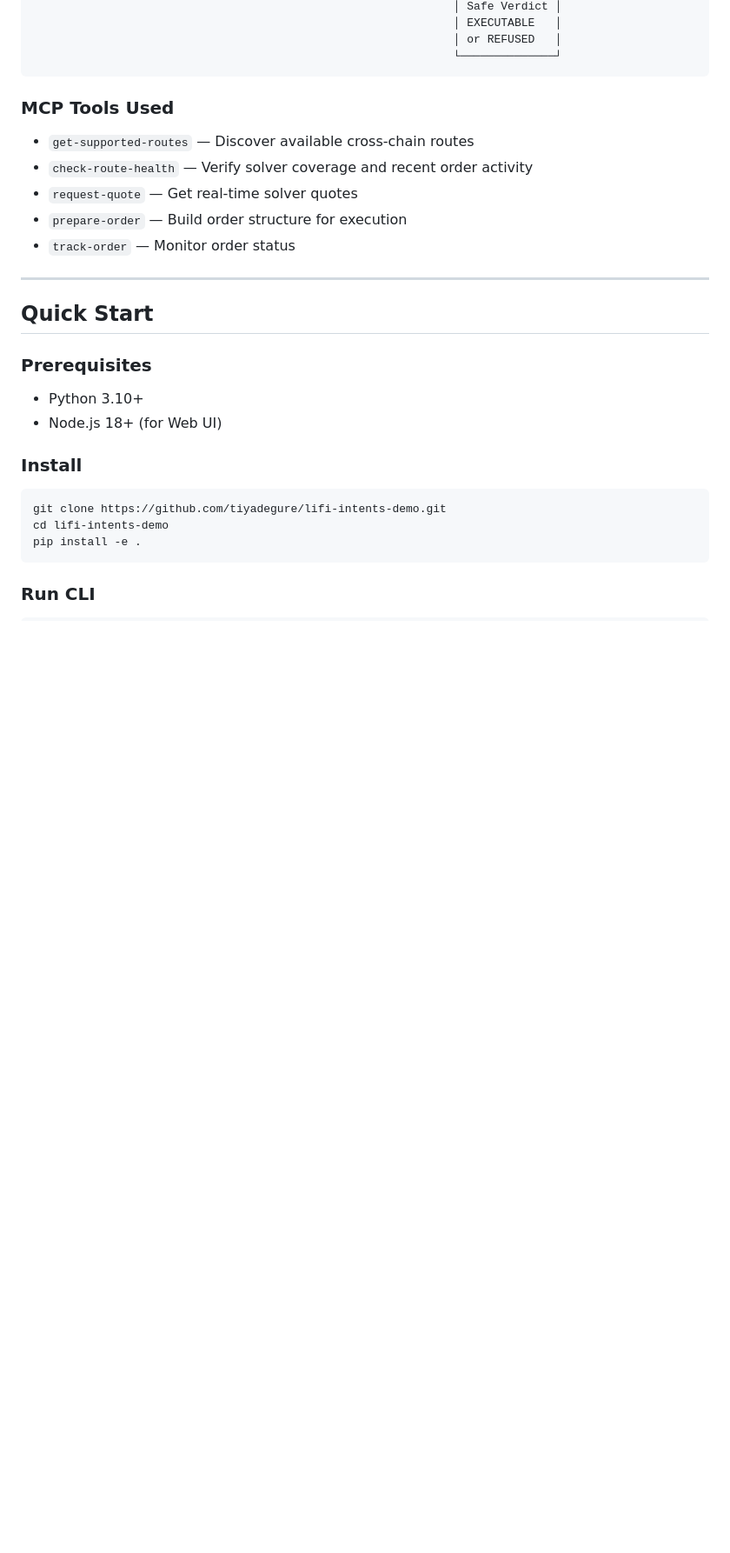
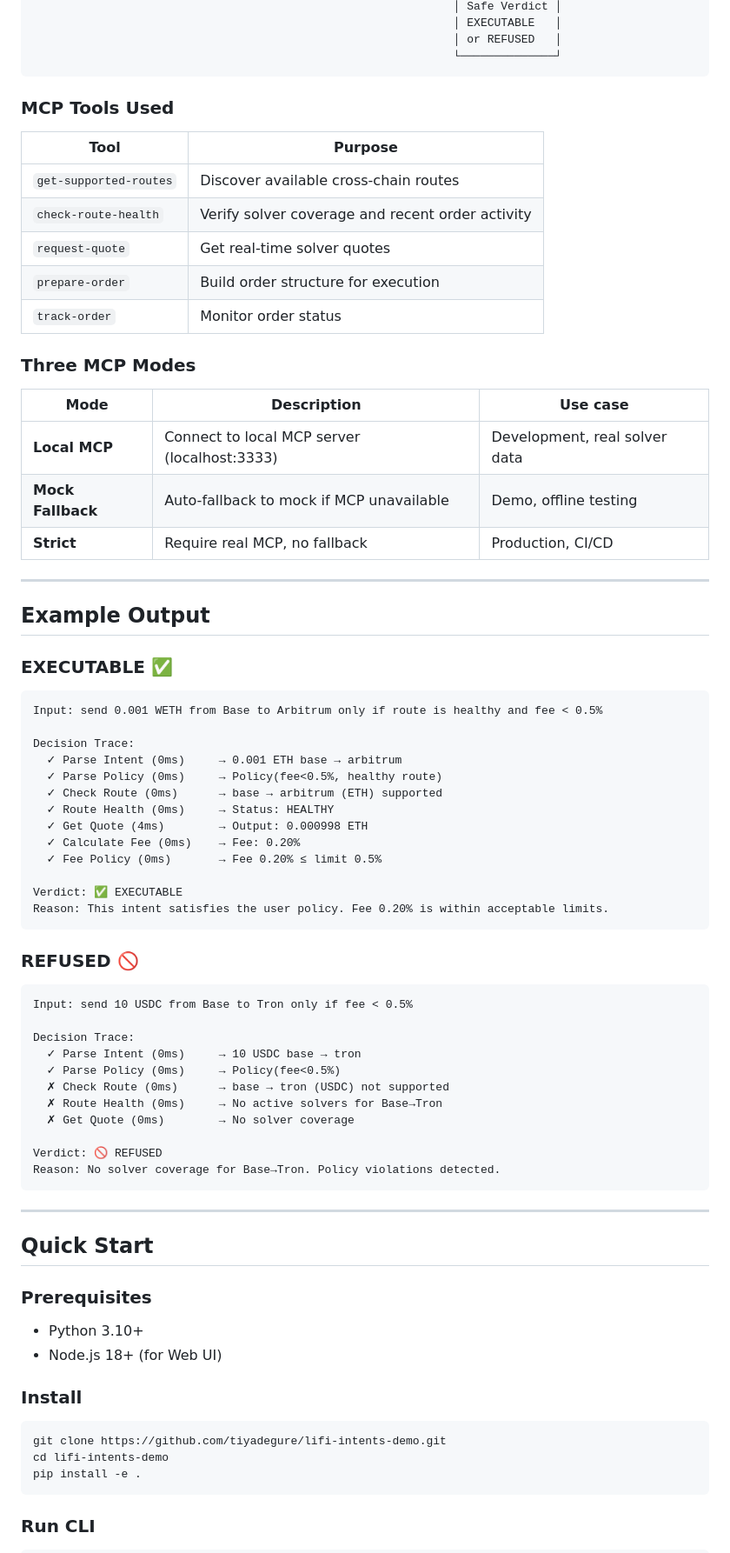
Before and after one commit to tiyadegure/lifi-intents-demo, a Markdown page: README.md, the part around one of its changes. Shown at 87% size. Drawn GitHub-style; blank space fills up the shorter version.

````diff
--- a/README.md
+++ b/README.md
@@ -74,11 +111,59 @@ The system:
 
 ### MCP Tools Used
 
-- `get-supported-routes` — Discover available cross-chain routes
-- `check-route-health` — Verify solver coverage and recent order activity
-- `request-quote` — Get real-time solver quotes
-- `prepare-order` — Build order structure for execution
-- `track-order` — Monitor order status
+| Tool | Purpose |
+|------|---------|
+| `get-supported-routes` | Discover available cross-chain routes |
+| `check-route-health` | Verify solver coverage and recent order activity |
+| `request-quote` | Get real-time solver quotes |
+| `prepare-order` | Build order structure for execution |
+| `track-order` | Monitor order status |
+
+### Three MCP Modes
+
+| Mode | Description | Use case |
+|------|-------------|----------|
+| **Local MCP** | Connect to local MCP server (localhost:3333) | Development, real solver data |
+| **Mock Fallback** | Auto-fallback to mock if MCP unavailable | Demo, offline testing |
+| **Strict** | Require real MCP, no fallback | Production, CI/CD |
+
+---
+
+## Example Output
+
+### EXECUTABLE ✅
+
+```
+Input: send 0.001 WETH from Base to Arbitrum only if route is healthy and fee < 0.5%
+
+Decision Trace:
+  ✓ Parse Intent (0ms)     → 0.001 ETH base → arbitrum
+  ✓ Parse Policy (0ms)     → Policy(fee<0.5%, healthy route)
+  ✓ Check Route (0ms)      → base → arbitrum (ETH) supported
+  ✓ Route Health (0ms)     → Status: HEALTHY
+  ✓ Get Quote (4ms)        → Output: 0.000998 ETH
+  ✓ Calculate Fee (0ms)    → Fee: 0.20%
+  ✓ Fee Policy (0ms)       → Fee 0.20% ≤ limit 0.5%
+
+Verdict: ✅ EXECUTABLE
+Reason: This intent satisfies the user policy. Fee 0.20% is within acceptable limits.
+```
+
+### REFUSED 🚫
+
+```
+Input: send 10 USDC from Base to Tron only if fee < 0.5%
+
+Decision Trace:
+  ✓ Parse Intent (0ms)     → 10 USDC base → tron
+  ✓ Parse Policy (0ms)     → Policy(fee<0.5%)
+  ✗ Check Route (0ms)      → base → tron (USDC) not supported
+  ✗ Route Health (0ms)     → No active solvers for Base→Tron
+  ✗ Get Quote (0ms)        → No solver coverage
+
+Verdict: 🚫 REFUSED
+Reason: No solver coverage for Base→Tron. Policy violations detected.
+```
 
 ---
 
````
Also changed, not shown: other parts of README.md (+88 -28 lines).
